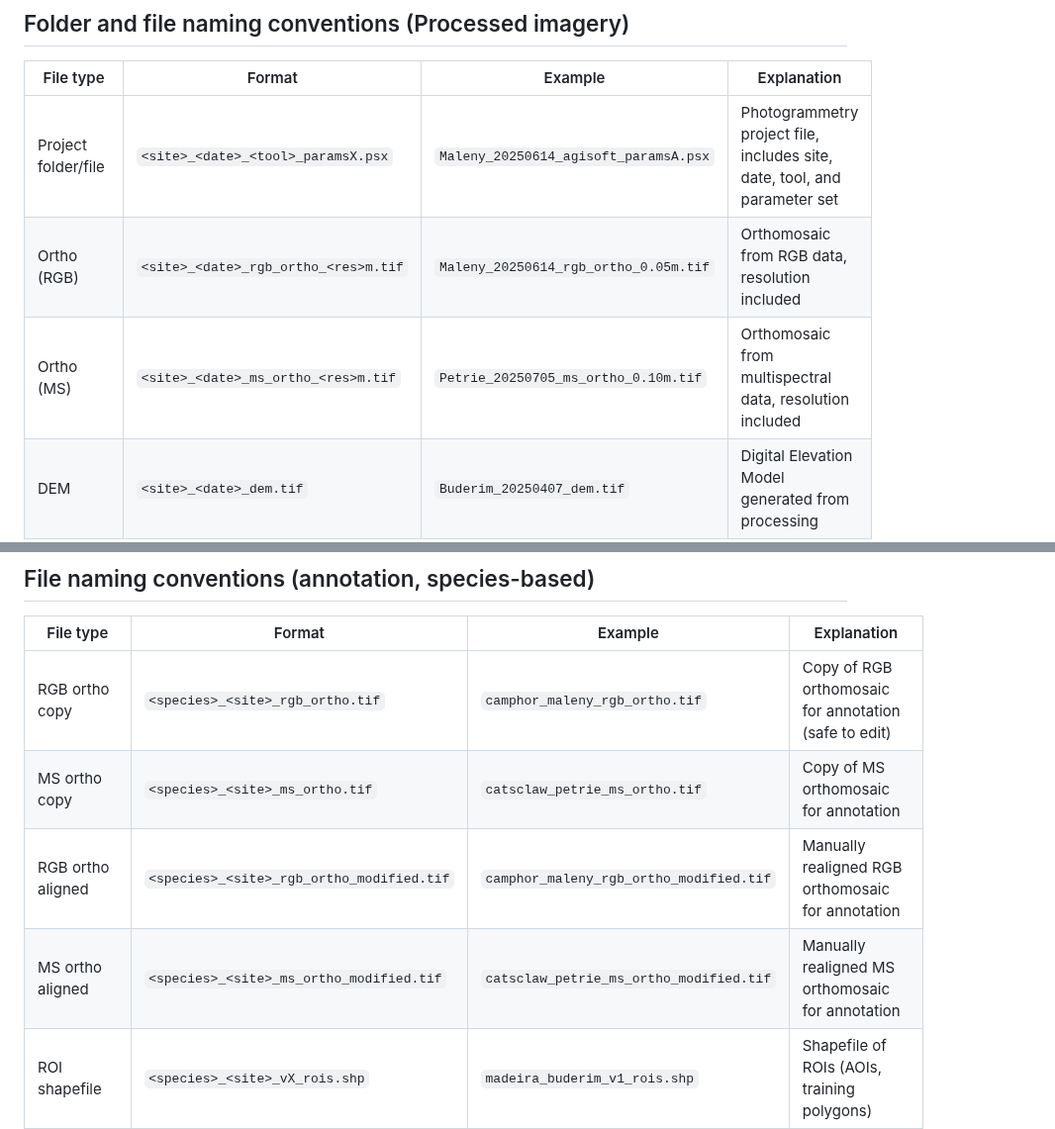
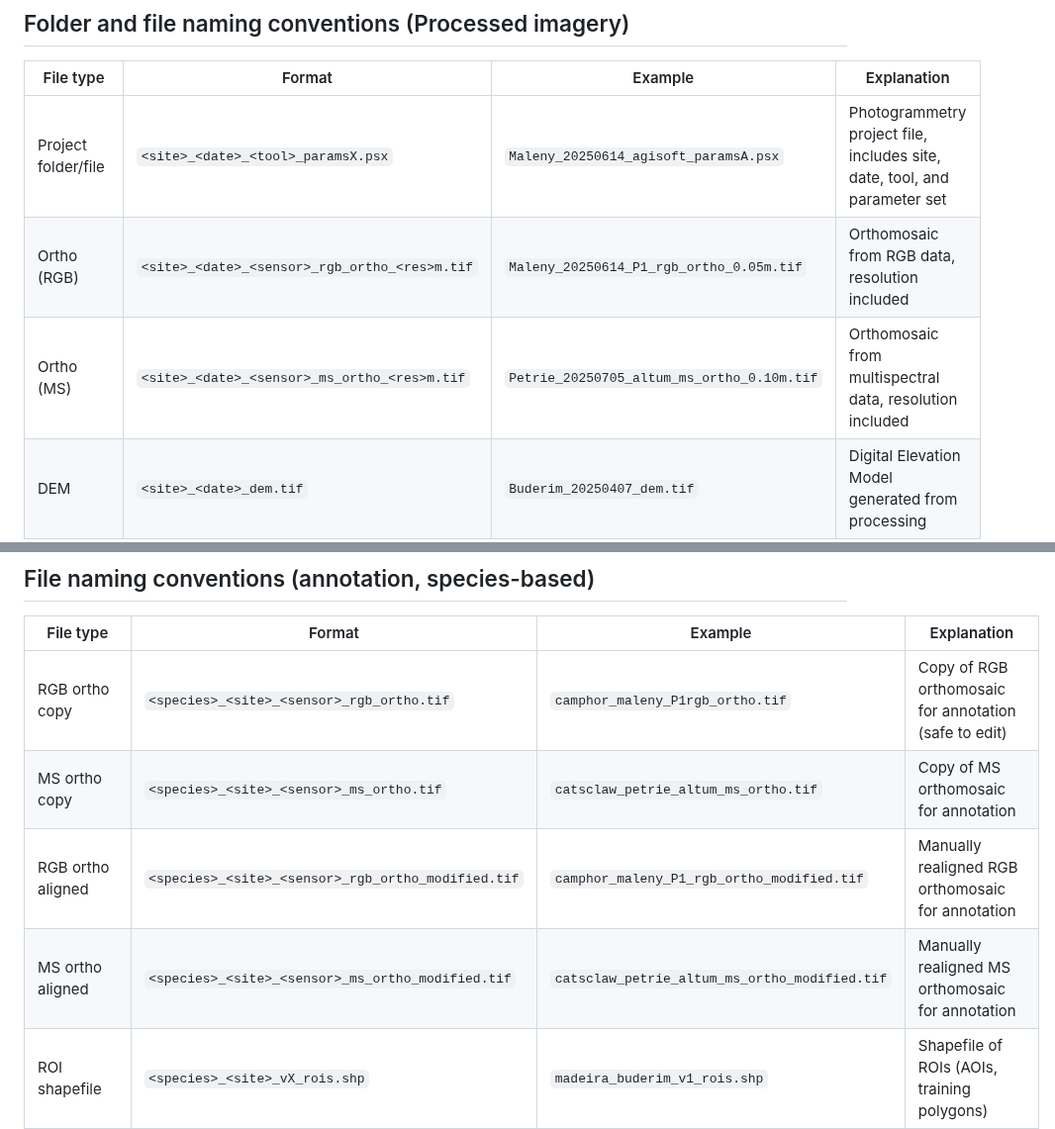
Before and after one commit to Narmilan-A/Smart-Vegetation-Mapping-Workshop, a Markdown page: additional_resources/AQIRF_folder_structure_v6.md, 2 parts joined by grey strips. Shown at 99% size. Rendered like a GitHub page.

```diff
--- a/additional_resources/AQIRF_folder_structure_v6.md
+++ b/additional_resources/AQIRF_folder_structure_v6.md
@@ -177,8 +177,8 @@ metadata/
 | File type             | Format                                | Example                                   | Explanation                                                                 |
 |-----------------------|---------------------------------------|-------------------------------------------|-----------------------------------------------------------------------------|
 | Project folder/file   | `<site>_<date>_<tool>_paramsX.psx`    | `Maleny_20250614_agisoft_paramsA.psx`     | Photogrammetry project file, includes site, date, tool, and parameter set   |
-| Ortho (RGB)           | `<site>_<date>_rgb_ortho_<res>m.tif`  | `Maleny_20250614_rgb_ortho_0.05m.tif`     | Orthomosaic from RGB data, resolution included                              |
-| Ortho (MS)            | `<site>_<date>_ms_ortho_<res>m.tif`   | `Petrie_20250705_ms_ortho_0.10m.tif`      | Orthomosaic from multispectral data, resolution included                    |
+| Ortho (RGB)           | `<site>_<date>_<sensor>_rgb_ortho_<res>m.tif`  | `Maleny_20250614_P1_rgb_ortho_0.05m.tif`     | Orthomosaic from RGB data, resolution included                              |
+| Ortho (MS)            | `<site>_<date>_<sensor>_ms_ortho_<res>m.tif`   | `Petrie_20250705_altum_ms_ortho_0.10m.tif`      | Orthomosaic from multispectral data, resolution included                    |
 | DEM                   | `<site>_<date>_dem.tif`               | `Buderim_20250407_dem.tif`                | Digital Elevation Model generated from processing                           |
 | QC report             | `qc_<stage>_<date>.pdf`               | `qc_alignment_report_20250614.pdf`        | QC report: orthomosaic, alignment stats, reprojection error, band histograms|
 | Parameter record      | `<site>_PARAMS.json/xml`              | `<site>_PARAMS.json/xml`                  | JSON or XML record of parameters used for this run                          |
@@ -190,10 +190,10 @@ metadata/
 
 | File type        | Format                                          | Example                                          | Explanation                                           |
 |------------------|-------------------------------------------------|--------------------------------------------------|-------------------------------------------------------|
-| RGB ortho copy   | `<species>_<site>_rgb_ortho.tif`                | `camphor_maleny_rgb_ortho.tif`             | Copy of RGB orthomosaic for annotation (safe to edit) |
-| MS ortho copy    | `<species>_<site>_ms_ortho.tif`                 | `catsclaw_petrie_ms_ortho.tif`       | Copy of MS orthomosaic for annotation                 |
-| RGB ortho aligned| `<species>_<site>_rgb_ortho_modified.tif`            | `camphor_maleny_rgb_ortho_modified.tif`         | Manually realigned RGB orthomosaic for annotation     |
-| MS ortho aligned | `<species>_<site>_ms_ortho_modified.tif`             | `catsclaw_petrie_ms_ortho_modified.tif`   | Manually realigned MS orthomosaic for annotation      |
+| RGB ortho copy   | `<species>_<site>_<sensor>_rgb_ortho.tif`                | `camphor_maleny_P1rgb_ortho.tif`               | Copy of RGB orthomosaic for annotation (safe to edit) |
+| MS ortho copy    | `<species>_<site>_<sensor>_ms_ortho.tif`                 | `catsclaw_petrie_altum_ms_ortho.tif`           | Copy of MS orthomosaic for annotation                 |
+| RGB ortho aligned| `<species>_<site>_<sensor>_rgb_ortho_modified.tif`       | `camphor_maleny_P1_rgb_ortho_modified.tif`     | Manually realigned RGB orthomosaic for annotation     |
+| MS ortho aligned | `<species>_<site>_<sensor>_ms_ortho_modified.tif`        | `catsclaw_petrie_altum_ms_ortho_modified.tif`  | Manually realigned MS orthomosaic for annotation      |
 | ROI shapefile    | `<species>_<site>_vX_rois.shp`                  | `madeira_buderim_v1_rois.shp`                | Shapefile of ROIs (AOIs, training polygons)           |
 | Working shapefile| `<species>_<site>_vX_labelling.shp`             | `camphor_maleny_v1_labelling.shp`            | In-progress shapefile for annotation                |
 | Final labels     | `<species>_<site>_vX_labels.geojson`            | `catsclaw_petrie_v1_labels.geojson`  | Final labelled polygons                               |
```
